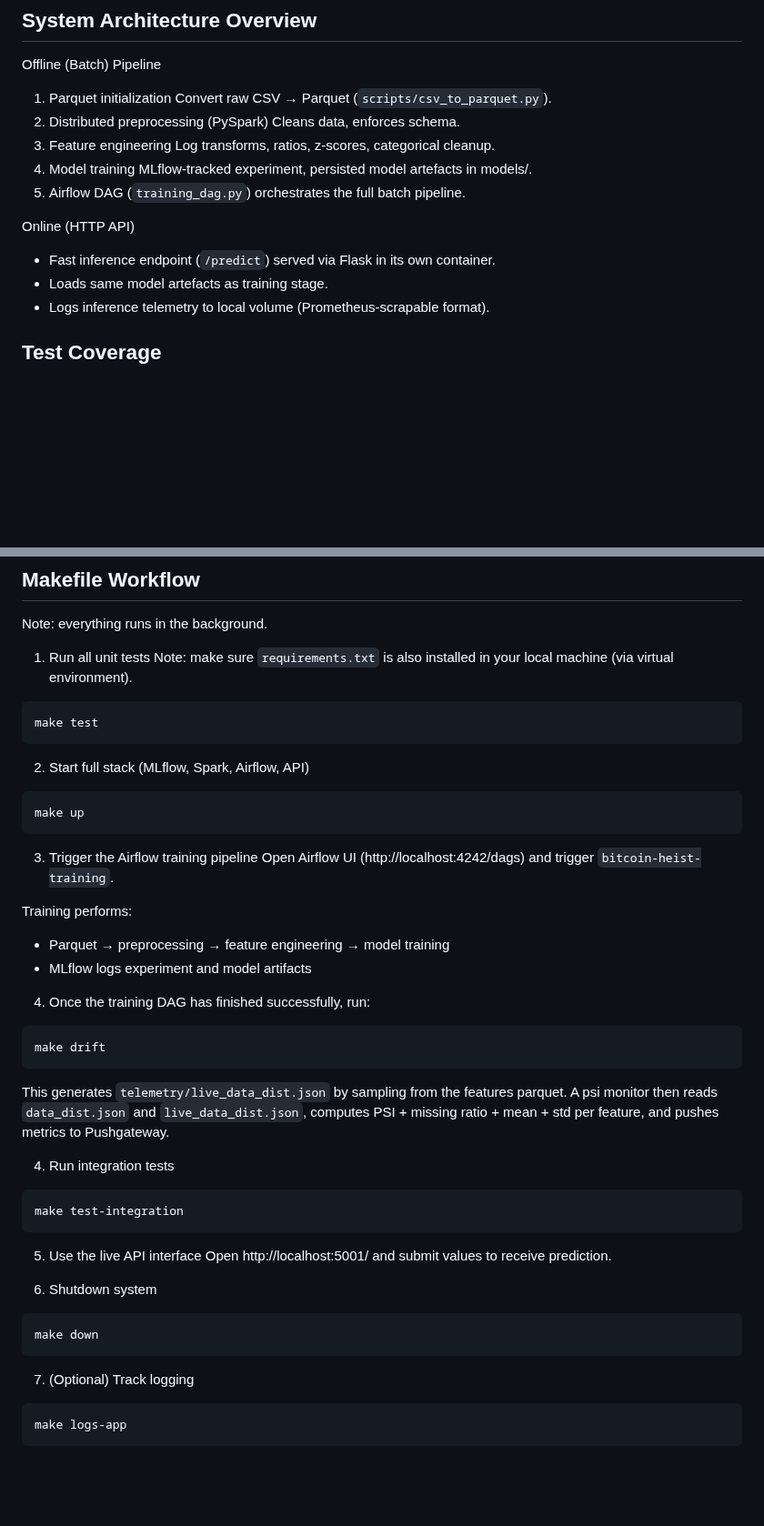
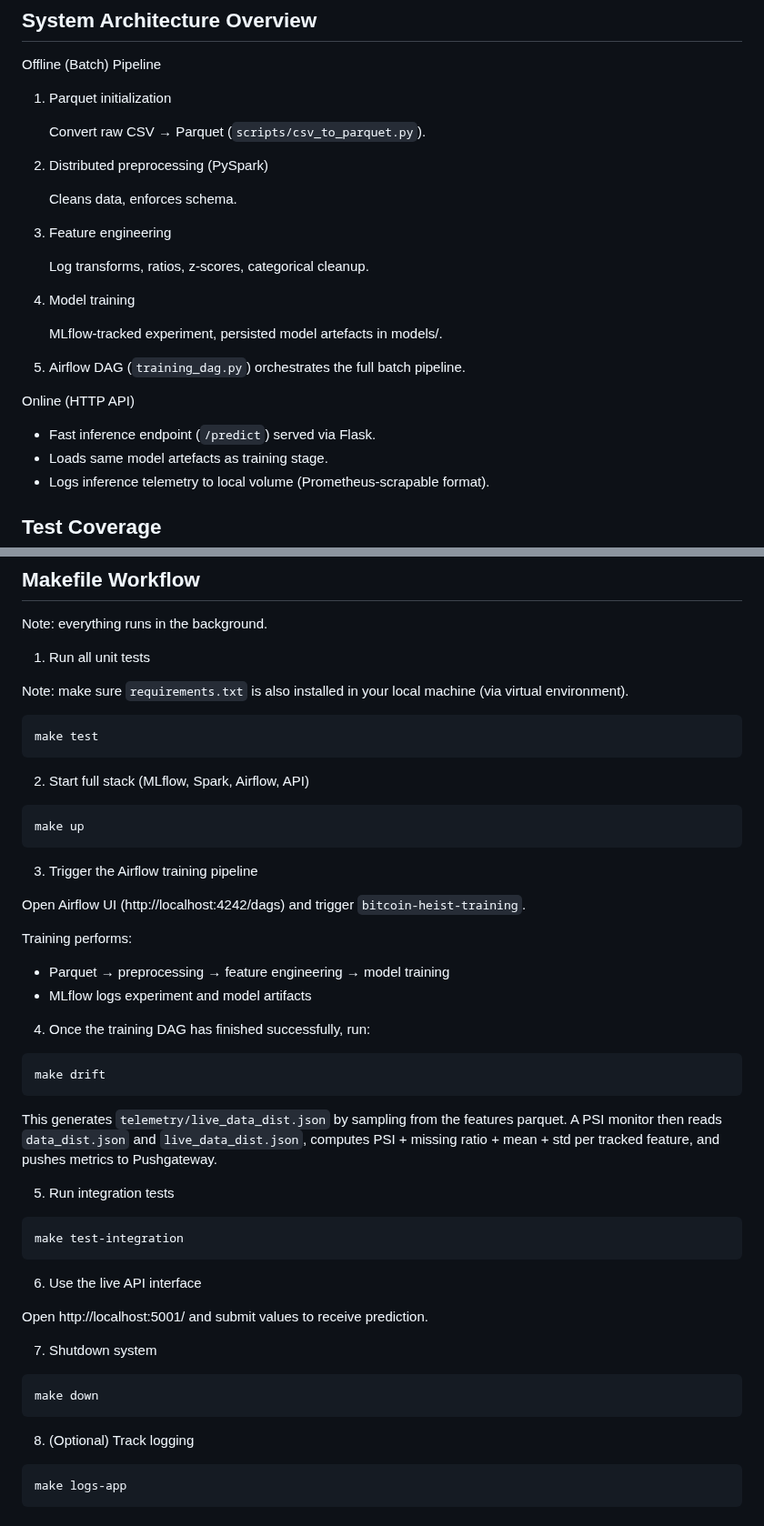
Before and after one commit to meeslindeman/bitcoinheist-mlops, a Markdown page: README.md, 2 parts joined by grey strips. Shown at 91% size. Drawn GitHub-style; blank space fills up the shorter version.

````diff
--- a/README.md
+++ b/README.md
@@ -29,17 +29,21 @@ This file is consumed by the initialization step (`csv_to_parquet`) to produce t
 
 Offline (Batch) Pipeline
 1. Parquet initialization
+
     Convert raw CSV → Parquet (`scripts/csv_to_parquet.py`).
 2. Distributed preprocessing (PySpark)
+
     Cleans data, enforces schema.
 3. Feature engineering
+
     Log transforms, ratios, z-scores, categorical cleanup.
 4. Model training
+
     MLflow-tracked experiment, persisted model artefacts in models/.
 5. Airflow DAG (`training_dag.py`) orchestrates the full batch pipeline.
 
 Online (HTTP API)
-- Fast inference endpoint (`/predict`) served via Flask in its own container.
+- Fast inference endpoint (`/predict`) served via Flask.
 - Loads same model artefacts as training stage.
 - Logs inference telemetry to local volume (Prometheus-scrapable format).
 
@@ -69,6 +73,7 @@ Ensures:
 Note: everything runs in the background.
 
 1. Run all unit tests
+
 Note: make sure `requirements.txt` is also installed in your local machine (via virtual environment).
 ```bash
 make test
@@ -80,6 +85,7 @@ make up
 ```
 
 3. Trigger the Airflow training pipeline
+
 Open Airflow UI (http://localhost:4242/dags) and trigger `bitcoin-heist-training`.
 
 Training performs:
@@ -91,22 +97,23 @@ Training performs:
 make drift
 ```
 This generates `telemetry/live_data_dist.json` by sampling from the features parquet.
-A psi monitor then reads `data_dist.json` and `live_data_dist.json`, computes PSI + missing ratio + mean + std per feature, and pushes metrics to Pushgateway.
+A PSI monitor then reads `data_dist.json` and `live_data_dist.json`, computes PSI + missing ratio + mean + std per tracked feature, and pushes metrics to Pushgateway.
 
-4. Run integration tests
+5. Run integration tests
 ```bash
 make test-integration
 ```
 
-5. Use the live API interface
+6. Use the live API interface
+
 Open http://localhost:5001/ and submit values to receive prediction.
 
-6. Shutdown system
+7. Shutdown system
 ```bash
 make down
 ```
 
-7. (Optional) Track logging
+8. (Optional) Track logging
 ```bash
 make logs-app
 ```
````
